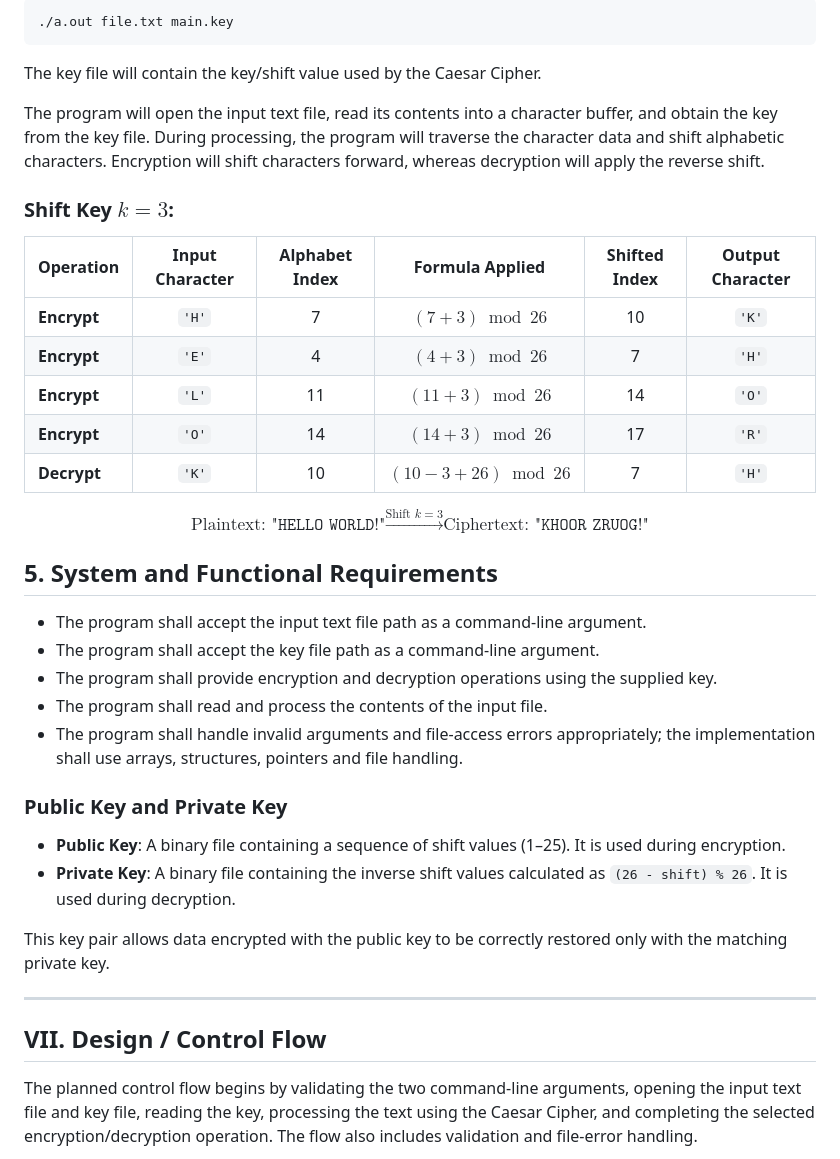
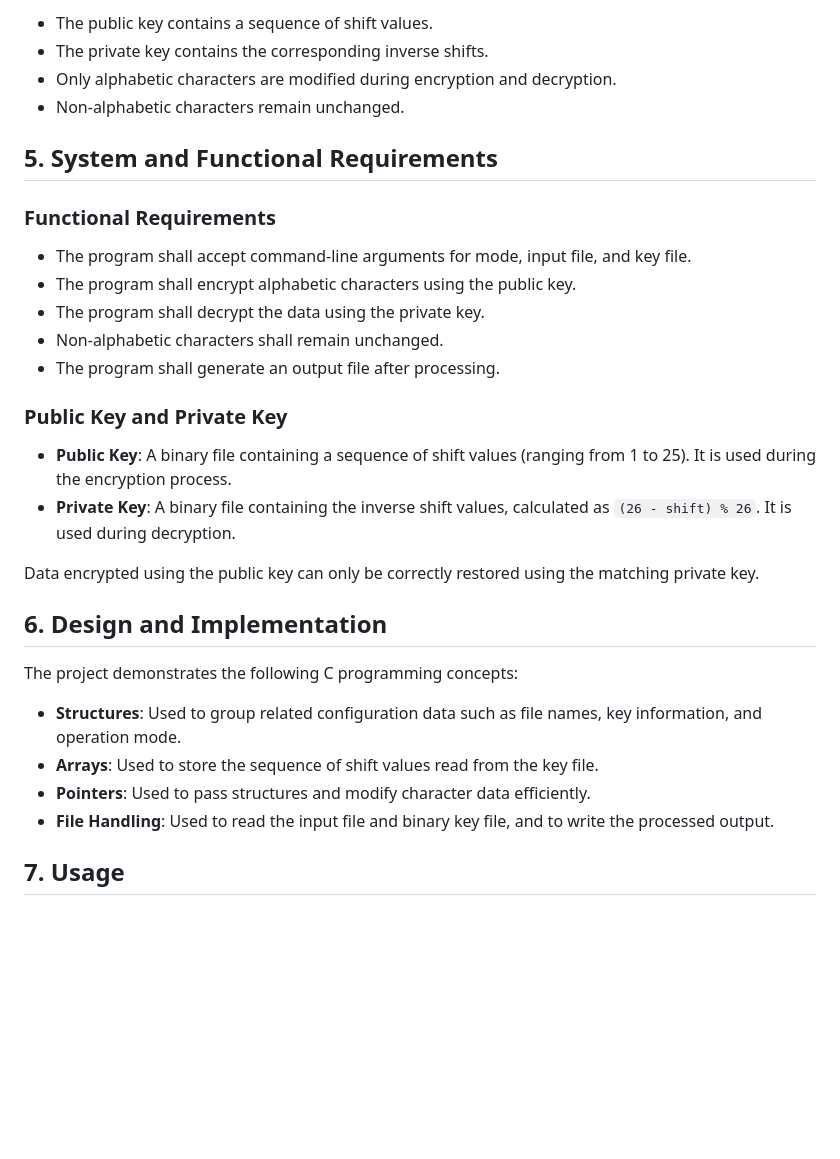
Before and after one commit to Chetan-boi/CeaserCLI, a Markdown page: README.md, the part around one of its changes. Drawn GitHub-style; blank space fills up the shorter version.

````diff
--- a/README.md
+++ b/README.md
@@ -63,42 +32,31 @@ The program will receive two command-line arguments: the path of the text file a
 
-```bash
-./a.out file.txt main.key
-```
-
-The key file will contain the key/shift value used by the Caesar Cipher.
-
-The program will open the input text file, read its contents into a character buffer, and obtain the key from the key file. During processing, the program will traverse the character data and shift alphabetic characters. Encryption will shift characters forward, whereas decryption will apply the reverse shift.
-
-### Shift Key $k = 3$:
-
-| Operation | Input Character | Alphabet Index | Formula Applied | Shifted Index | Output Character |
-| :--- | :---: | :---: | :---: | :---: | :---: |
-| **Encrypt** | `'H'` | 7 | $(7 + 3) \bmod 26$ | 10 | `'K'` |
-| **Encrypt** | `'E'` | 4 | $(4 + 3) \bmod 26$ | 7 | `'H'` |
-| **Encrypt** | `'L'` | 11 | $(11 + 3) \bmod 26$ | 14 | `'O'` |
-| **Encrypt** | `'O'` | 14 | $(14 + 3) \bmod 26$ | 17 | `'R'` |
-| **Decrypt** | `'K'` | 10 | $(10 - 3 + 26) \bmod 26$ | 7 | `'H'` |
-
-$$\text{Plaintext: } \texttt{"HELLO WORLD!"} \xrightarrow{\text{Shift } k=3} \text{Ciphertext: } \texttt{"KHOOR ZRUOG!"}$$
-
+- The public key contains a sequence of shift values.
+- The private key contains the corresponding inverse shifts.
+- Only alphabetic characters are modified during encryption and decryption.
+- Non-alphabetic characters remain unchanged.
 
 ## 5. System and Functional Requirements
 
-- The program shall accept the input text file path as a command-line argument.
-- The program shall accept the key file path as a command-line argument.
-- The program shall provide encryption and decryption operations using the supplied key.
-- The program shall read and process the contents of the input file.
-- The program shall handle invalid arguments and file-access errors appropriately; the implementation shall use arrays, structures, pointers and file handling.
+### Functional Requirements
+- The program shall accept command-line arguments for mode, input file, and key file.
+- The program shall encrypt alphabetic characters using the public key.
+- The program shall decrypt the data using the private key.
+- Non-alphabetic characters shall remain unchanged.
+- The program shall generate an output file after processing.
 
 ### Public Key and Private Key
-- **Public Key**: A binary file containing a sequence of shift values (1–25). It is used during encryption.
-- **Private Key**: A binary file containing the inverse shift values calculated as `(26 - shift) % 26`. It is used during decryption.
+- **Public Key**: A binary file containing a sequence of shift values (ranging from 1 to 25). It is used during the encryption process.
+- **Private Key**: A binary file containing the inverse shift values, calculated as `(26 - shift) % 26`. It is used during decryption.
 
-This key pair allows data encrypted with the public key to be correctly restored only with the matching private key.
+Data encrypted using the public key can only be correctly restored using the matching private key.
 
----
+## 6. Design and Implementation
+The project demonstrates the following C programming concepts:
 
-## VII. Design / Control Flow
+- **Structures**: Used to group related configuration data such as file names, key information, and operation mode.
+- **Arrays**: Used to store the sequence of shift values read from the key file.
+- **Pointers**: Used to pass structures and modify character data efficiently.
+- **File Handling**: Used to read the input file and binary key file, and to write the processed output.
 
-The planned control flow begins by validating the two command-line arguments, opening the input text file and key file, reading the key, processing the text using the Caesar Cipher, and completing the selected encryption/decryption operation. The flow also includes validation and file-error handling.
+## 7. Usage
 
````
Also changed, not shown: other parts of README.md (+45 -89 lines), screenshots/compile.png (added), screenshots/decrypt.png (added), screenshots/encrypt.png (added), screenshots/keys.png (added).
